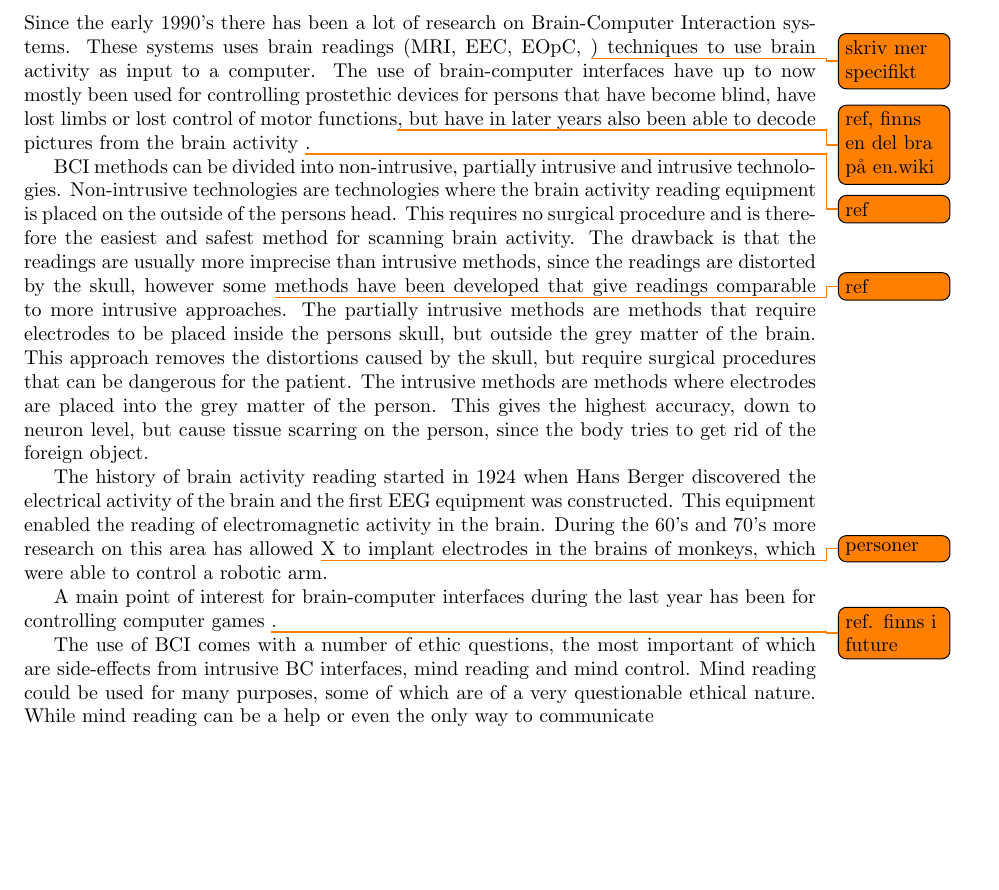
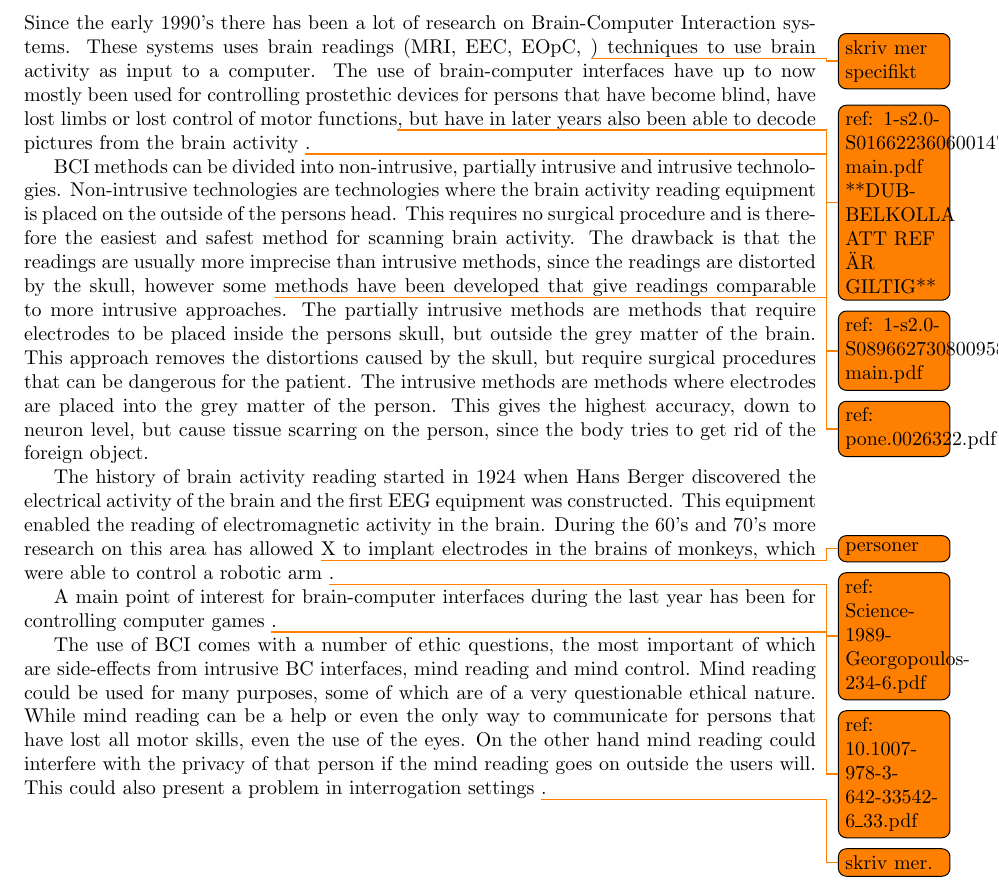
Before and after one commit to sharyari/uppsats, a LaTeX paper (rapport/rapport.tex, which reads rapport/future.tex): part of page 10 of 14, cut so that both start at the same text, the shorter picture padded with empty space. Compiled offline with pdfLaTeX.

Commit message:
Updated references in future.

```diff
--- a/rapport/future.tex
+++ b/rapport/future.tex
@@ -32,21 +32,21 @@
 
 \subsection{Brain Computer Interfaces}
 
-Since the early 1990's there has been a lot of research on Brain-Computer Interaction systems. These systems uses brain readings (MRI, EEC, EOpC, \todo{skriv mer specifikt}) techniques to use brain activity as input to a computer. The use of brain-computer interfaces have up to now mostly been used for controlling prostethic devices for persons that have become blind, have lost limbs or lost control of motor functions\todo{ref, finns en del bra på en.wiki}, but have in later years also been able to decode pictures from the brain activity \todo{ref}.
+Since the early 1990's there has been a lot of research on Brain-Computer Interaction systems. These systems uses brain readings (MRI, EEC, EOpC, \todo{skriv mer specifikt}) techniques to use brain activity as input to a computer. The use of brain-computer interfaces have up to now mostly been used for controlling prostethic devices for persons that have become blind, have lost limbs or lost control of motor functions\todo{ref: 1-s2.0-S0166223606001470-main.pdf **DUBBELKOLLA ATT REF ÄR GILTIG**}, but have in later years also been able to decode pictures from the brain activity \todo{ref: 1-s2.0-S0896627308009586-main.pdf}.
 
-BCI methods can be divided into non-intrusive, partially intrusive and intrusive technologies. Non-intrusive technologies are technologies where the brain activity reading equipment is placed on the outside of the persons head. This requires no surgical procedure and is therefore the easiest and safest method for scanning brain activity. The drawback is that the readings are usually more imprecise than intrusive methods, since the readings are distorted by the skull, however some \todo{ref} methods have been developed that give readings comparable to more intrusive approaches.
+BCI methods can be divided into non-intrusive, partially intrusive and intrusive technologies. Non-intrusive technologies are technologies where the brain activity reading equipment is placed on the outside of the persons head. This requires no surgical procedure and is therefore the easiest and safest method for scanning brain activity. The drawback is that the readings are usually more imprecise than intrusive methods, since the readings are distorted by the skull, however some \todo{ref: pone.0026322.pdf} methods have been developed that give readings comparable to more intrusive approaches.
 The partially intrusive methods are methods that require electrodes to be placed inside the persons skull, but outside the grey matter of the brain. This approach removes the distortions caused by the skull, but require surgical procedures that can be dangerous for the patient. The intrusive methods are methods where electrodes are placed into the grey matter of the person. This gives the highest accuracy, down to neuron level, but cause tissue scarring on the person, since the body tries to get rid of the foreign object.
 
-The history of brain activity reading started in 1924 when Hans Berger discovered the electrical activity of the brain and the first EEG equipment was constructed. This equipment enabled the reading of electromagnetic activity in the brain. During the 60's and 70's more research on this area has allowed \todo{personer} X to implant electrodes in the brains of monkeys, which were able to control a robotic arm.
+The history of brain activity reading started in 1924 when Hans Berger discovered the electrical activity of the brain and the first EEG equipment was constructed. This equipment enabled the reading of electromagnetic activity in the brain. During the 60's and 70's more research on this area has allowed \todo{personer} X to implant electrodes in the brains of monkeys, which were able to control a robotic arm \todo{ref: Science-1989-Georgopoulos-234-6.pdf}.
 
 %skriv något om hur det har applicerats på människor
 
 %skriv om dagens användningsområden
-A main point of interest for brain-computer interfaces during the last year has been for controlling computer games \todo{ref. finns i future}.
+A main point of interest for brain-computer interfaces during the last year has been for controlling computer games \todo{ref: 10.1007-978-3-642-33542-6\_33.pdf}.
 
 %skriv om potentiella framtida användningar
 
 %skriv om etiska ställningstaganden som krävs.
 The use of BCI comes with a number of ethic questions, the most important of which are side-effects from intrusive BC interfaces, mind reading and mind control.
 %side-effects
-Mind reading could be used for many purposes, some of which are of a very questionable ethical nature. While mind reading can be a help or even the only way to communicate
+Mind reading could be used for many purposes, some of which are of a very questionable ethical nature. While mind reading can be a help or even the only way to communicate for persons that have lost all motor skills, even the use of the eyes. On the other hand mind reading could interfere with the privacy of that person if the mind reading goes on outside the users will. This could also present a problem in interrogation settings \todo{skriv mer.}.
```
Also changed, not shown: articles/future/pone.0026322.pdf (added).
